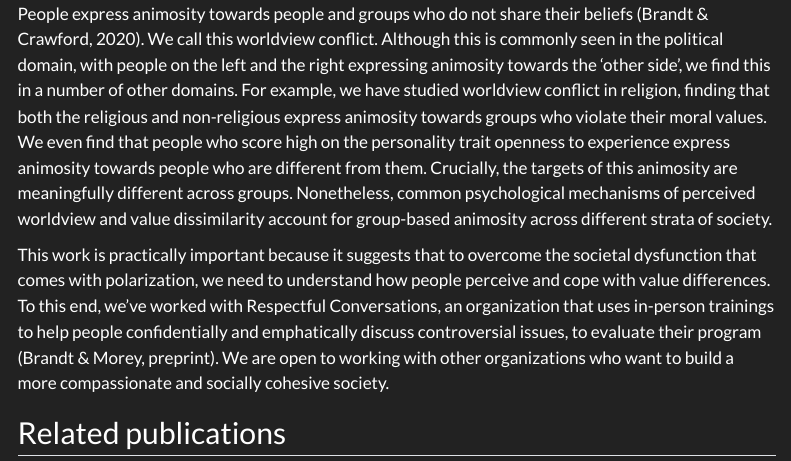
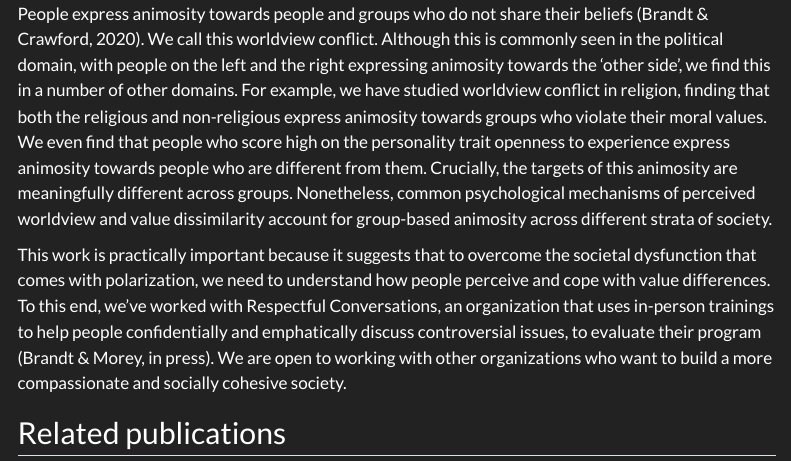
Before and after one commit to mjbsp/tbslab-quarto, a Quarto document (projects/worldviewconflict.qmd): the page in a window 1100 px wide, from 680 px down. Rendered offline with R 4.5, knitr and Pandoc in place of Quarto, with nearby package versions; menus at the side of the page are left out.

Commit message:
update sp

```diff
--- a/projects/worldviewconflict.qmd
+++ b/projects/worldviewconflict.qmd
@@ -10,7 +10,7 @@ toc: true
 
 People express animosity towards people and groups who do not share their beliefs (Brandt & Crawford, 2020). We call this worldview conflict. Although this is commonly seen in the political domain, with people on the left and the right expressing animosity towards the 'other side', we find this in a number of other domains. For example, we have studied worldview conflict in religion, finding that both the religious and non-religious express animosity towards groups who violate their moral values. We even find that people who score high on the personality trait openness to experience express animosity towards people who are different from them.  Crucially, the targets of this animosity are meaningfully different across groups. Nonetheless, common psychological mechanisms of perceived worldview and value dissimilarity account for group-based animosity across different strata of society.
 
-This work is practically important because it suggests that to overcome the societal dysfunction that comes with polarization, we need to understand how people perceive and cope with value differences. To this end, we've worked with Respectful Conversations, an organization that uses in-person trainings to help people confidentially and emphatically discuss controversial issues, to evaluate their program (Brandt & Morey, preprint). We are open to working with other organizations who want to build a more compassionate and socially cohesive society.
+This work is practically important because it suggests that to overcome the societal dysfunction that comes with polarization, we need to understand how people perceive and cope with value differences. To this end, we've worked with Respectful Conversations, an organization that uses in-person trainings to help people confidentially and emphatically discuss controversial issues, to evaluate their program (Brandt & Morey, in press). We are open to working with other organizations who want to build a more compassionate and socially cohesive society.
 
 ## Related publications {.lab-section}
 
```
Also changed, not shown: docs/search.json, 4 other files.
